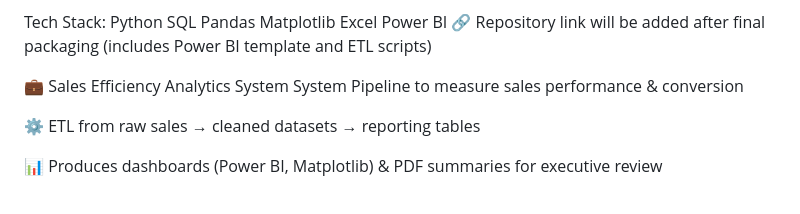
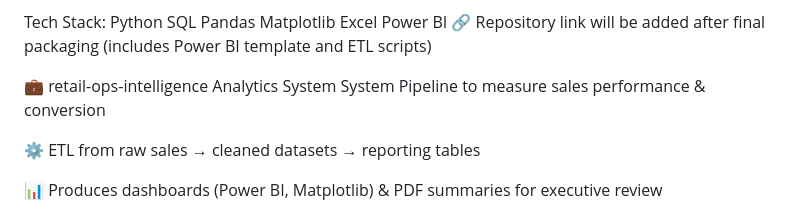
Before and after one commit to software-beep888/software-beep888.github.io, a Markdown page: README.md, the part around the change. Rendered like a GitHub page.

```diff
--- a/README.md
+++ b/README.md
@@ -104,7 +104,7 @@ End-to-end pipeline for marketing data
 Tech Stack: Python SQL Pandas Matplotlib Excel Power BI
 🔗 Repository link will be added after final packaging (includes Power BI template and ETL scripts)
 
-💼 Sales Efficiency Analytics System
+💼 retail-ops-intelligence Analytics System
 System
 Pipeline to measure sales performance & conversion
 
```
